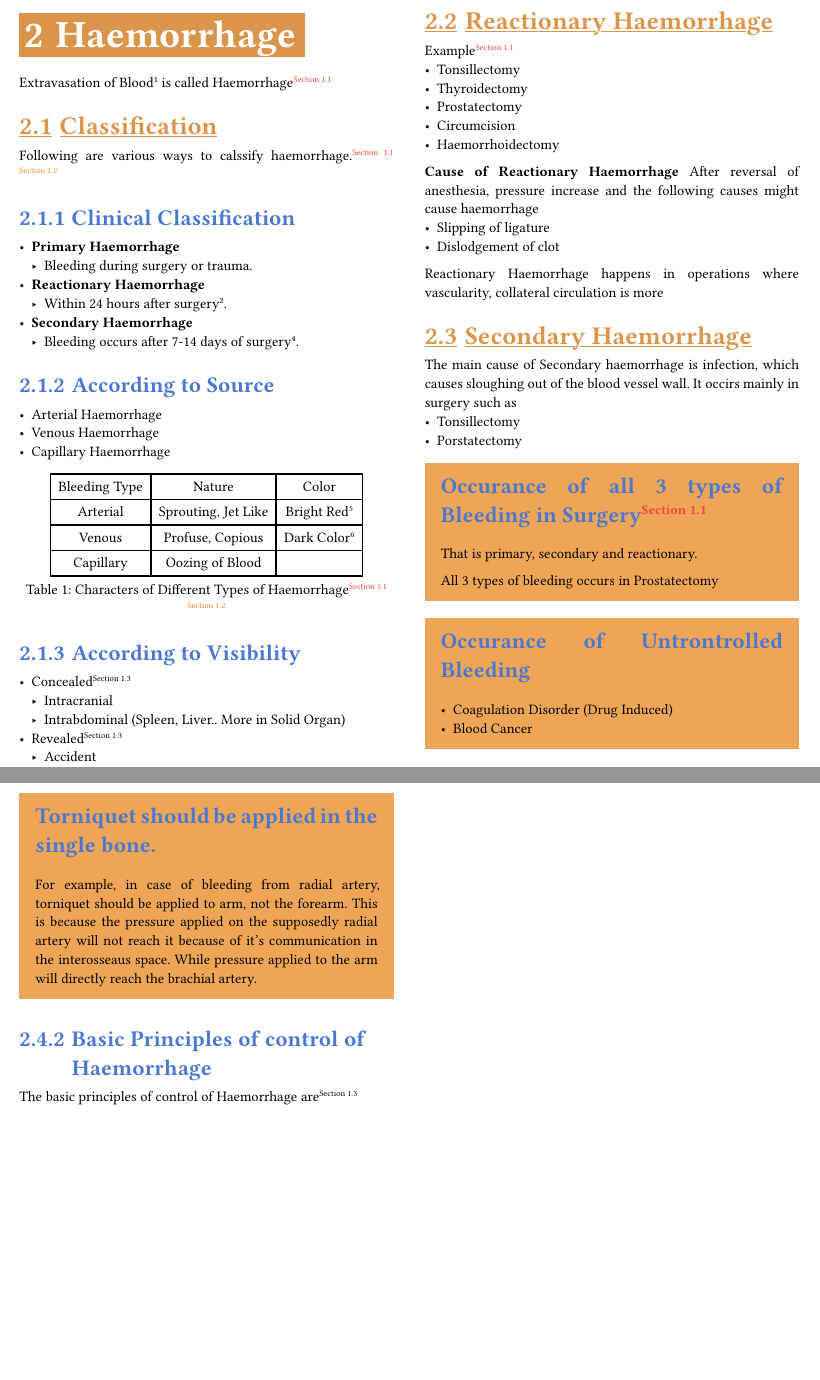
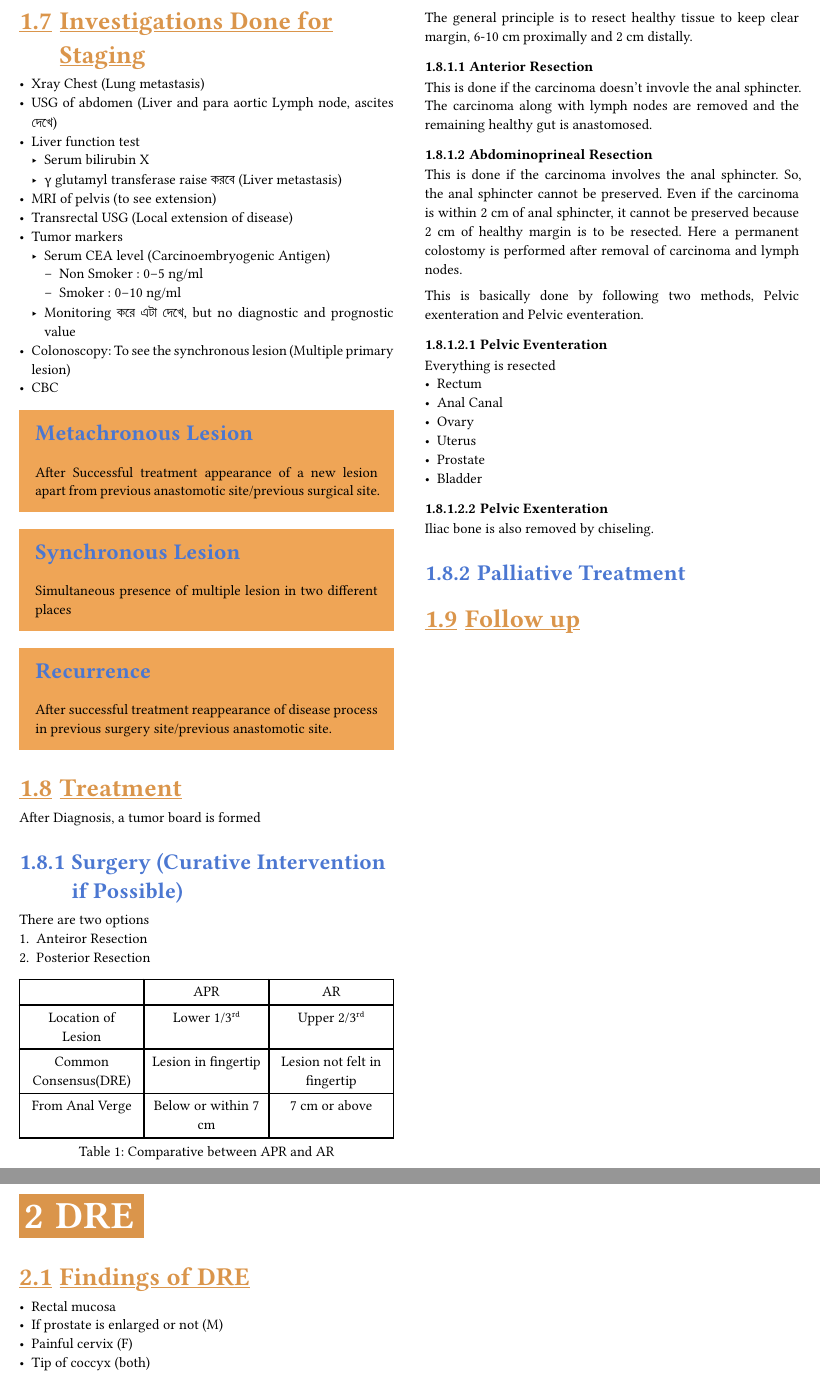
Before and after one commit to kamranmuazzam/uloom, a Typst document (documents/general_surgery.typ): two parts of pages 4 and 5 of 5 before the commit and two parts of pages 5 and 6 of 6 after it, joined at a grey line, cut at the place of the change, the shorter picture padded with empty space. Compiled offline with Typst 0.15; a missing font is replaced by an installed copy or a similar font.

Commit message:
changed general surgery to general principles of surgery due to wrong naming, and started actual general surgery with rectal carcinoma

```diff
--- a/documents/general_surgery.typ
+++ b/documents/general_surgery.typ
@@ -9,18 +22,2 @@
 
-#set page(columns:2)
-= Haemorrhage
-Extravasation of Blood#footnote[don't mention blood vessel#shomiron] is called Haemorrhage#shomiron
-== Classification
-Following are various ways to calssify haemorrhage.#shomiron #viva
-=== Clinical Classification
-- *Primary Haemorrhage*
-  - Bleeding during surgery or trauma.
-- *Reactionary Haemorrhage*
-  - Within 24 hours after surgery#footnote[in ENT this is within 7-14#footnote[before 7 days and after 24 hours is classified as primary haemorrhage#shomiron] days, basically within the time vascular repair occurs].
-- *Secondary Haemorrhage*
-  - Bleeding occurs after 7-14 days of surgery#footnote[in ENT this is after 7-14 days, basically after the time vascular repair occurs].
 
-=== According to Source
-- Arterial Haemorrhage
-- Venous Haemorrhage
-- Capillary Haemorrhage
@@ -27,21 +41,6 @@ Following are various ways to calssify haemorrhage.#shomiron #viva
 
-#figure(
-table(
-  columns: 3,
-  [Bleeding Type], [Nature], [Color],
+#info_box([],[Constipation হলে colorectal mucosa তে অনেক সময় থাকে, তাই high incidence of malignancy])
 
-  [Arterial], [Sprouting, Jet Like], [Bright Red#footnote[oxygenated blood]],
-  [Venous], [Profuse, Copious], [Dark Color#footnote[deoxygenated blood]],
-  [Capillary], [Oozing of Blood],[],
-),
-caption: [Characters of Different Types of Haemorrhage#shomiron #viva]
-)
+#info_box([Length],[
+Rectal Length : 12.8 cm
 
-=== According to Visibility
-- Concealed#written
- - Intracranial
- - Intrabdominal (Spleen, Liver.. More in Solid Organ)
-- Revealed#written
- - Accident
- - Trauma
- - Gum Bleeding
@@ -64,31 +47,3 @@ Example#shomiron
-- Prostatectomy
-- Circumcision
-- Haemorrhoidectomy
-
-*Cause of Reactionary Haemorrhage
-*
-After reversal of anesthesia, pressure increase and the following causes might cause haemorrhage
-- Slipping of ligature
-- Dislodgement of clot
-
-Reactionary Haemorrhage happens in operations where vascularity, collateral circulation is more
-
-== Secondary Haemorrhage
-The main cause of Secondary haemorrhage is infection, which causes sloughing out of the blood vessel wall.
-It occirs mainly in surgery such as
-- Tonsillectomy
-- Porstatectomy
-
-#info_box([
-  *Occurance of all 3 types of Bleeding in Surgery#shomiron*
-],[
-That is primary, secondary and reactionary.
-
-All 3 types of bleeding occurs in Prostatectomy
+Anal Canal Length : 3.8 cm
 ])
 
-#info_box([
-  *Occurance of Untrontrolled Bleeding*
-],[
-  - Coagulation Disorder (Drug Induced)
-  - Blood Cancer
@@ -94,0 +81,2 @@ All 3 types of bleeding occurs in Prostatectomy
+=== Investigation Findings
+*DRE*
@@ -94,0 +98,2 @@ All 3 types of bleeding occurs in Prostatectomy
+== Staging
+*Staging Methods*
@@ -95,2 +119,17 @@ All 3 types of bleeding occurs in Prostatectomy
 ])
 
+== Investigations Done for Staging
+- Xray Chest (Lung metastasis)
+- USG of abdomen (Liver and para aortic Lymph node, ascites দেখে)
+- Liver function test
+ - Serum bilirubin X
+ - γ glutamyl transferase raise করবে (Liver metastasis)
+- MRI of pelvis (to see extension)
+- Transrectal USG (Local extension of disease)
+- Tumor markers
+ - Serum CEA level (Carcinoembryogenic Antigen)
+  - Non Smoker : 0–5 ng/ml
+  - Smoker : 0–10 ng/ml
+ - Monitoring করে এটা দেখে, but no diagnostic and prognostic value
+- Colonoscopy: To see the synchronous lesion (Multiple primary lesion)
+- CBC
@@ -99,2 +136,3 @@ Spontaneous arrest of bleeding is called haemostasis#shomiron.
 
-This requires some precondition, Platelelts. Also, platelets in the blood don't cause coagulation all the time without haemorrhage, because there are natural anticoagulants and vessel wall is normal.
+#info_box([Metachronous Lesion],[
+After Successful treatment appearance of a new lesion apart from previous anastomotic site/previous surgical site.
@@ -101 +140,4 @@ This requires some precondition, Platelelts. Also, platelets in the blood don't
 
+#info_box([Synchronous Lesion],[
+Simultaneous presence of multiple lesion in two different places
+])
@@ -111,19 +144,52 @@ The techniques of Haemorrhage are#viva #written
 
+#info_box([Recurrence],[
+After successful treatment reappearance of disease process in previous surgery site/previous anastomotic site.
+])
 
-#info_box([
-  *Torniquet should be applied in the single bone.*
-],[
-  For example, in case of bleeding from radial artery, torniquet should be applied to arm, not the forearm. This is because the pressure applied on the supposedly radial artery will not reach it because of it's communication in the interosseaus space. While pressure applied to the arm will directly reach the brachial artery.
-])
-=== Basic Principles of control of Haemorrhage
-The basic principles of control of Haemorrhage are#written
+== Treatment
+After Diagnosis, a tumor board is formed
+=== Surgery (Curative Intervention if Possible)
+There are two options
++ Anteiror Resection
++ Posterior Resection
+#set par(justify: false)
+#figure(
+  table(
+    columns:3,
+    [],[APR],[AR],
+    [Location of Lesion], [Lower 1/3#super([rd])], [Upper 2/3#super([rd])],
+    [Common Consensus(DRE)],[Lesion in fingertip],[Lesion not felt in fingertip],
+    [From Anal Verge],[Below or within 7 cm], [7 cm or above]
 
+  )
+,caption:[Comparative between APR and AR])
+#set par(justify: true)
 
-// #box(
-//   fill: blue,
-//   inset: 10pt
-// )[
-//   *Torniquet should be applied in the single bone.*
+The general principle is to resect healthy tissue to keep clear margin, 6-10 cm proximally and 2 cm distally.
+==== Anterior Resection
+This is done if the carcinoma doesn't invovle the anal sphincter.
+The carcinoma along with lymph nodes are removed and the remaining healthy gut is anastomosed.
 
-//   For example, in case of bleeding from radial artery, torniquet should be applied to arm, not the forearm. This is because the pressure applied on the supposedly radial artery will not reach it because of it's communication in the interosseaus space. While pressure applied to the arm will directly reach the brachial artery.
-//   ]
+==== Abdominoprineal Resection
+This is done if the carcinoma involves the anal sphincter. So, the anal sphincter cannot be preserved. Even if the carcinoma is within 2 cm of anal sphincter, it cannot be preserved because 2 cm of healthy margin is to be resected. Here a permanent colostomy is performed after removal of carcinoma and lymph nodes.
+
+This is basically done by following two methods, Pelvic exenteration and Pelvic eventeration.
+===== Pelvic Eventeration
+Everything is resected
+- Rectum
+- Anal Canal
+- Ovary
+- Uterus
+- Prostate
+- Bladder
+===== Pelvic Exenteration
+Iliac bone is also removed by chiseling.
+=== Palliative Treatment
+
+== Follow up
+= DRE
+== Findings of DRE
+- Rectal mucosa
+- If prostate is enlarged or not (M)
+- Painful cervix (F)
+- Tip of coccyx (both)
```
Also changed, not shown: documents/general_principles_surgery.typ (added, +129 -0 lines), documents/general_surgery.typ (133 more changed lines).
